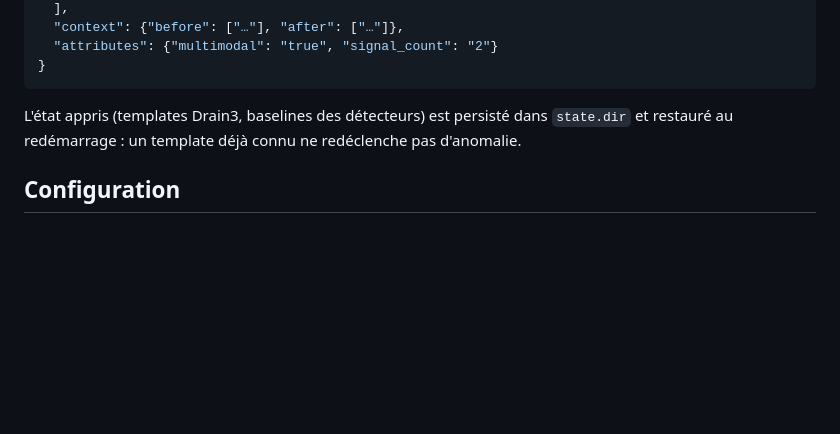
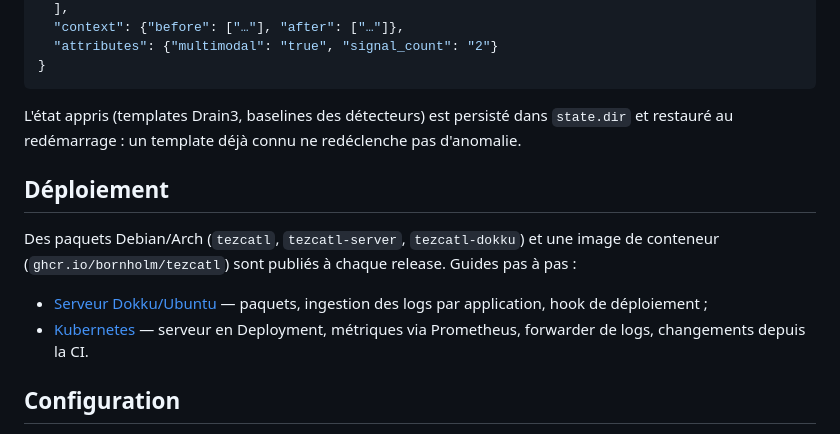
Before and after one commit to Bornholm/tezcatl, a Markdown page: README.md, the part around the change. GitHub-like rendering; blank space fills up the shorter version.

Commit message:
docs: add dokku and kubernetes deployment guides

```diff
--- a/README.md
+++ b/README.md
@@ -75,6 +75,17 @@ Exemple d'événement produit (une ligne JSON par événement) :
 
 L'état appris (templates Drain3, baselines des détecteurs) est persisté dans `state.dir` et restauré au redémarrage : un template déjà connu ne redéclenche pas d'anomalie.
 
+## Déploiement
+
+Des paquets Debian/Arch (`tezcatl`, `tezcatl-server`, `tezcatl-dokku`) et
+une image de conteneur (`ghcr.io/bornholm/tezcatl`) sont publiés à chaque
+release. Guides pas à pas :
+
+- [Serveur Dokku/Ubuntu](./docs/deploy-dokku.md) — paquets, ingestion des
+  logs par application, hook de déploiement ;
+- [Kubernetes](./docs/deploy-kubernetes.md) — serveur en Deployment,
+  métriques via Prometheus, forwarder de logs, changements depuis la CI.
+
 ## Configuration
 
 Tout est configurable en YAML (validation stricte au démarrage, secrets via `${VAR}`) : listeners, buffers, workers, masques Drain3, période d'apprentissage, détecteurs, fenêtre de corrélation, persistance, sinks (stdout JSONL et/ou PostgreSQL). Profils d'exemple dans [misc/config](./misc/config).
```
Also changed, not shown: docs/deploy-dokku.md (added, +154 -0 lines), docs/deploy-kubernetes.md (added, +290 -0 lines).
